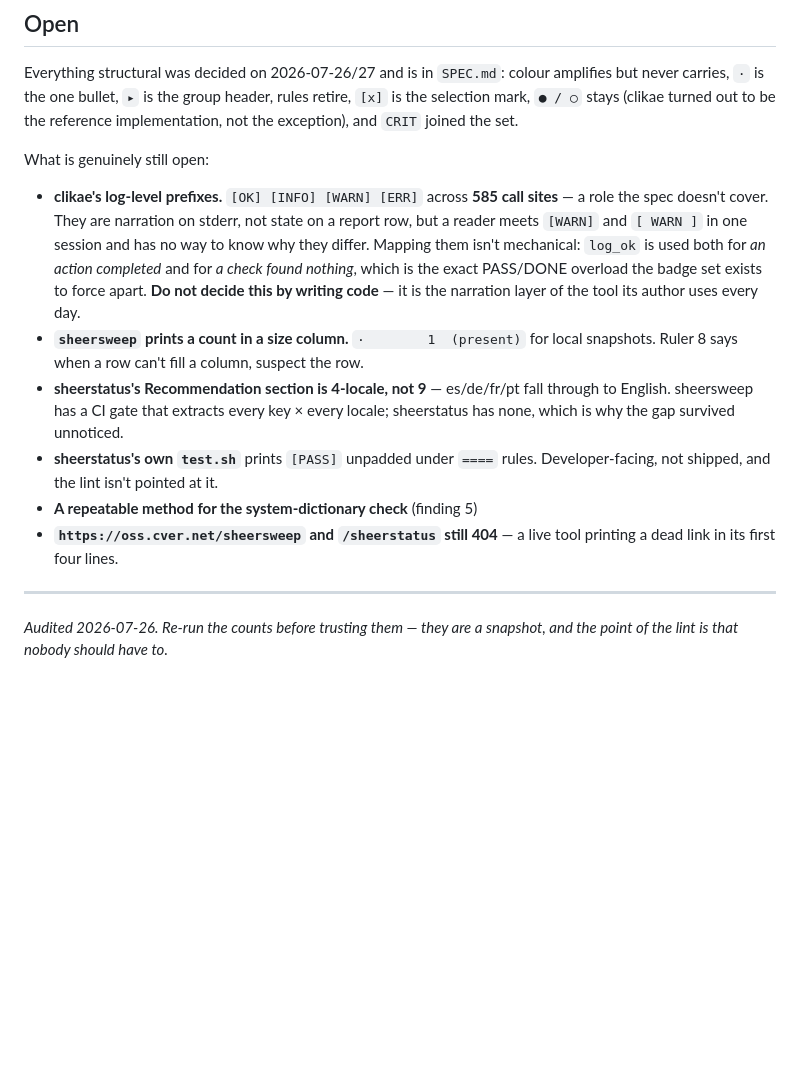
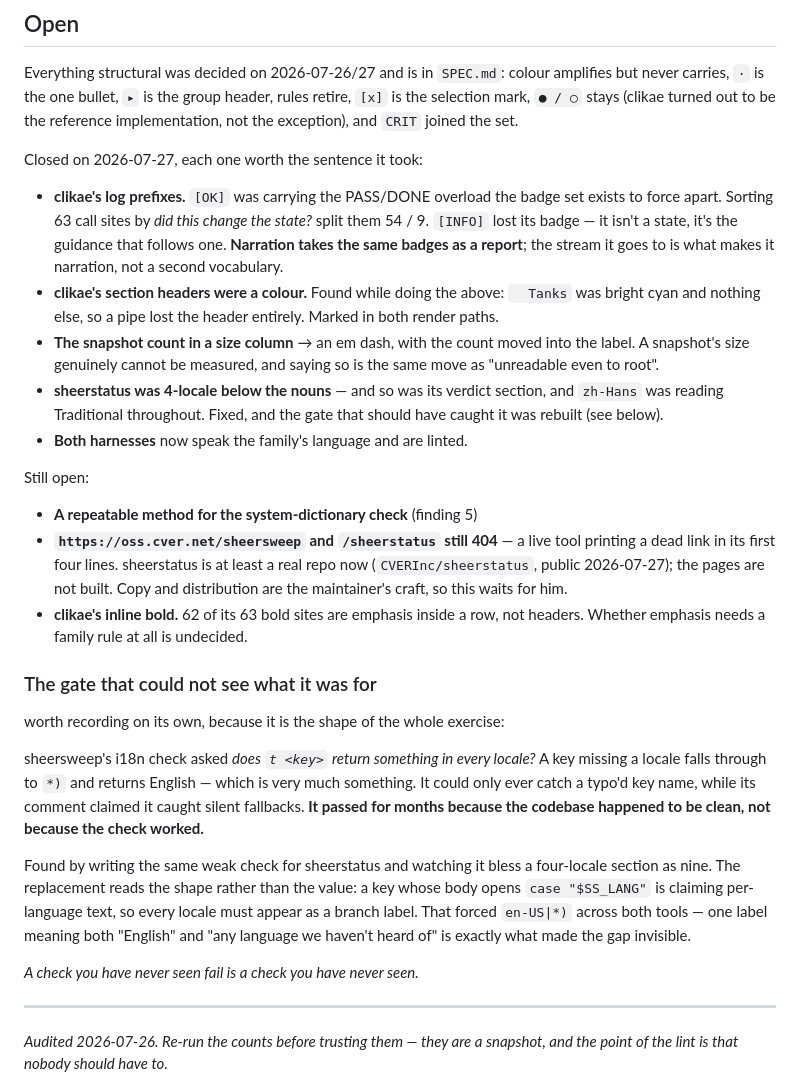
Before and after one commit to CVERInc/signet, a Markdown page: packages/cli/AUDIT.md, the part around the change. GitHub-like rendering; blank space fills up the shorter version.

Commit message:
cli: narration takes the same badges, and the audit closes six of its own items
The spec had nothing to say about a log level, so clikae had run
`[OK] [INFO] [WARN] [ERR]` for years beside reports saying `[ PASS ]`. The
resolution isn't a second vocabulary: the STREAM is what makes a line narration.
`[OK]` turned out to be carrying the same PASS/DONE overload the badge set
exists to force apart, and `[INFO]` turned out not to be a state at all — it's
the guidance that follows one, so it takes no badge and indents under the column.

AUDIT: six open items closed, and one recorded on its own because it is the
shape of the whole exercise — an i18n gate that could not see what it was for.
It asked whether a key returned something in every locale; a missing locale
returns English, which is very much something. It passed for months because the
codebase was clean, not because the check worked.

Co-Authored-By: Claude Opus 5 <noreply@anthropic.com>

```diff
--- a/packages/cli/AUDIT.md
+++ b/packages/cli/AUDIT.md
@@ -291,26 +291,52 @@ amplifies but never carries, `·` is the one bullet, `▸` is the group header,
 rules retire, `[x]` is the selection mark, `● / ○` stays (clikae turned out to
 be the reference implementation, not the exception), and `CRIT` joined the set.
 
-What is genuinely still open:
+Closed on 2026-07-27, each one worth the sentence it took:
 
-- **clikae's log-level prefixes.** `[OK] [INFO] [WARN] [ERR]` across **585 call
-  sites** — a role the spec doesn't cover. They are narration on stderr, not
-  state on a report row, but a reader meets `[WARN]` and `[ WARN ]` in one
-  session and has no way to know why they differ. Mapping them isn't mechanical:
-  `log_ok` is used both for *an action completed* and for *a check found
-  nothing*, which is the exact PASS/DONE overload the badge set exists to force
-  apart. **Do not decide this by writing code** — it is the narration layer of
-  the tool its author uses every day.
-- **`sheersweep` prints a count in a size column.** `·        1  (present)` for
-  local snapshots. Ruler 8 says when a row can't fill a column, suspect the row.
-- **sheerstatus's Recommendation section is 4-locale, not 9** — es/de/fr/pt fall
-  through to English. sheersweep has a CI gate that extracts every key × every
-  locale; sheerstatus has none, which is why the gap survived unnoticed.
-- **sheerstatus's own `test.sh`** prints `[PASS]` unpadded under `====` rules.
-  Developer-facing, not shipped, and the lint isn't pointed at it.
+- **clikae's log prefixes.** `[OK]` was carrying the PASS/DONE overload the badge
+  set exists to force apart. Sorting 63 call sites by *did this change the
+  state?* split them 54 / 9. `[INFO]` lost its badge — it isn't a state, it's
+  the guidance that follows one. **Narration takes the same badges as a report**;
+  the stream it goes to is what makes it narration, not a second vocabulary.
+- **clikae's section headers were a colour.** Found while doing the above:
+  `  Tanks` was bright cyan and nothing else, so a pipe lost the header entirely.
+  Marked in both render paths.
+- **The snapshot count in a size column** → an em dash, with the count moved into
+  the label. A snapshot's size genuinely cannot be measured, and saying so is
+  the same move as "unreadable even to root".
+- **sheerstatus was 4-locale below the nouns** — and so was its verdict section,
+  and `zh-Hans` was reading Traditional throughout. Fixed, and the gate that
+  should have caught it was rebuilt (see below).
+- **Both harnesses** now speak the family's language and are linted.
+
+Still open:
+
 - **A repeatable method for the system-dictionary check** (finding 5)
 - **`https://oss.cver.net/sheersweep` and `/sheerstatus` still 404** — a live
-  tool printing a dead link in its first four lines.
+  tool printing a dead link in its first four lines. sheerstatus is at least a
+  real repo now (`CVERInc/sheerstatus`, public 2026-07-27); the pages are not
+  built. Copy and distribution are the maintainer's craft, so this waits for him.
+- **clikae's inline bold.** 62 of its 63 bold sites are emphasis inside a row,
+  not headers. Whether emphasis needs a family rule at all is undecided.
+
+### The gate that could not see what it was for
+
+worth recording on its own, because it is the shape of the whole exercise:
+
+sheersweep's i18n check asked *does `t <key>` return something in every locale?*
+A key missing a locale falls through to `*)` and returns English — which is very
+much something. It could only ever catch a typo'd key name, while its comment
+claimed it caught silent fallbacks. **It passed for months because the codebase
+happened to be clean, not because the check worked.**
+
+Found by writing the same weak check for sheerstatus and watching it bless a
+four-locale section as nine. The replacement reads the shape rather than the
+value: a key whose body opens `case "$SS_LANG"` is claiming per-language text,
+so every locale must appear as a branch label. That forced `en-US|*)` across both
+tools — one label meaning both "English" and "any language we haven't heard of"
+is exactly what made the gap invisible.
+
+*A check you have never seen fail is a check you have never seen.*
 
 ---
 
```
Also changed, not shown: packages/cli/SPEC.md (+15 -0 lines).
